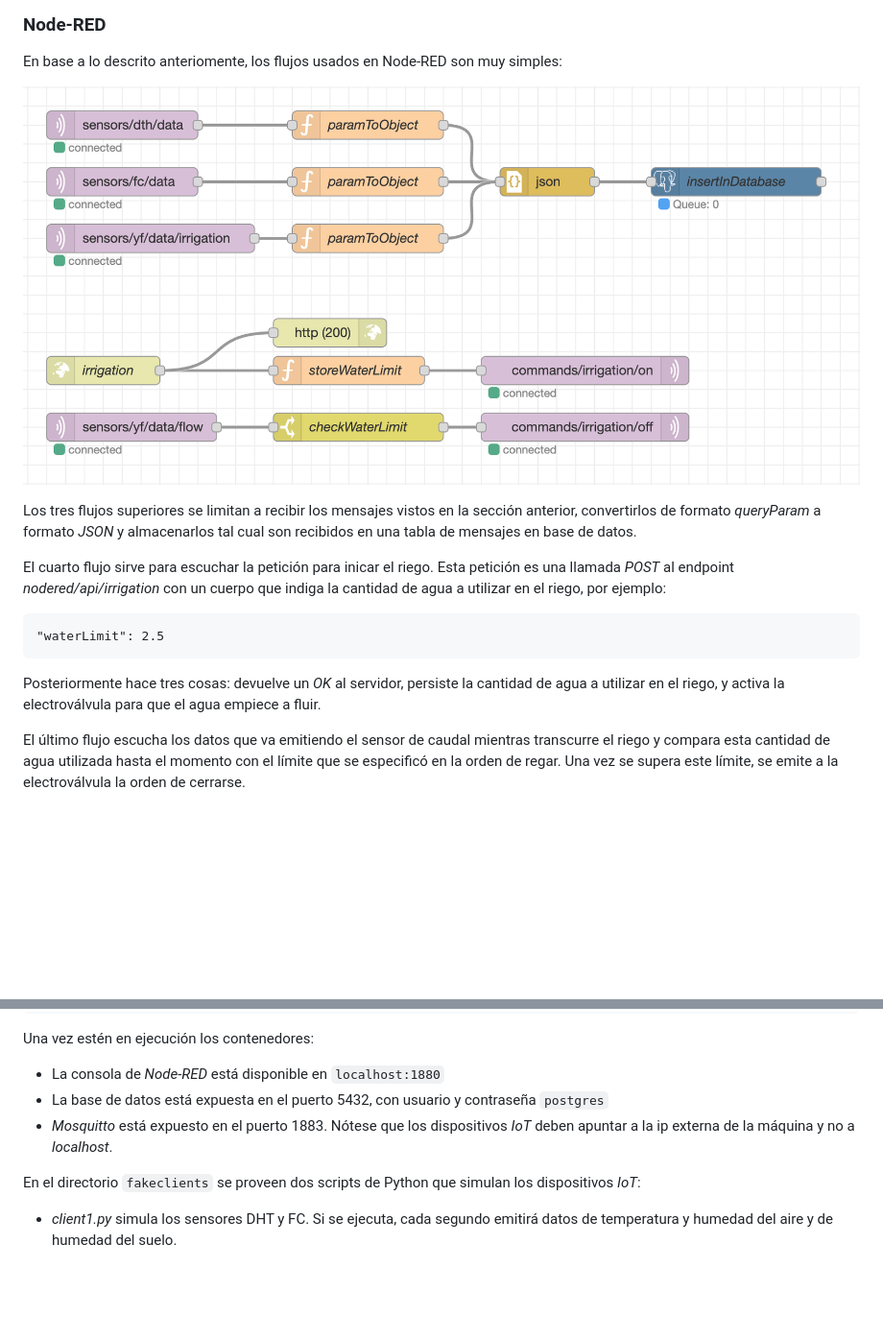
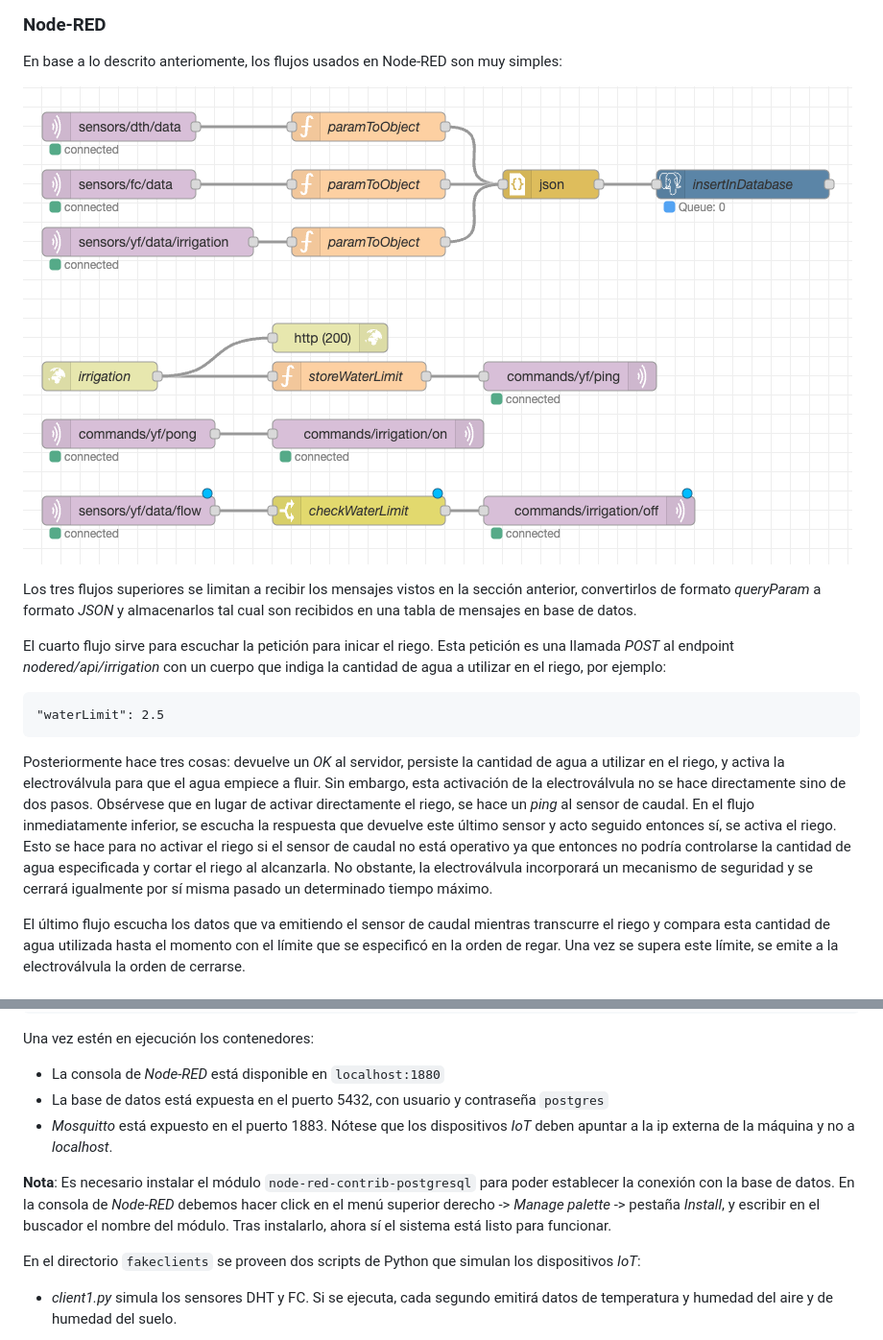
Before and after one commit to alexrcas/ceres, a Markdown page: README.md, 2 parts joined by grey strips. Shown: that part at 96% size. Drawn GitHub-style; pictures changed too: docs/flow.png; blank space fills up the shorter version.

Commit message:
Update Readme y persistir flujos de nodered en docker

````diff
--- a/README.md
+++ b/README.md
@@ -88,7 +88,7 @@ El cuarto flujo sirve para escuchar la petición para inicar el riego. Esta peti
 "waterLimit": 2.5
 ```
 
-Posteriormente hace tres cosas: devuelve un *OK* al servidor, persiste la cantidad de agua a utilizar en el riego, y activa la electroválvula para que el agua empiece a fluir.
+Posteriormente hace tres cosas: devuelve un *OK* al servidor, persiste la cantidad de agua a utilizar en el riego, y activa la electroválvula para que el agua empiece a fluir. Sin embargo, esta activación de la electroválvula no se hace directamente sino de dos pasos. Obsérvese que en lugar de activar directamente el riego, se hace un *ping* al sensor de caudal. En el flujo inmediatamente inferior, se escucha la respuesta que devuelve este último sensor y acto seguido entonces sí, se activa el riego. Esto se hace para no activar el riego si el sensor de caudal no está operativo ya que entonces no podría controlarse la cantidad de agua especificada y cortar el riego al alcanzarla. No obstante, la electroválvula incorporará un mecanismo de seguridad y se cerrará igualmente por sí misma pasado un determinado tiempo máximo.
 
 El último flujo escucha los datos que va emitiendo el sensor de caudal mientras transcurre el riego y compara esta cantidad de agua utilizada hasta el momento con el límite que se especificó en la orden de regar. Una vez se supera este límite, se emite a la electroválvula la orden de cerrarse.
 
@@ -169,6 +169,9 @@ Una vez estén en ejecución los contenedores:
 * *Mosquitto* está expuesto en el puerto 1883. Nótese que los dispositivos *IoT* deben apuntar a la ip externa de la máquina y no a *localhost*.
 
 
+**Nota**: Es necesario instalar el módulo `node-red-contrib-postgresql` para poder establecer la conexión con la base de datos. En la consola de *Node-RED* debemos hacer click en el menú superior derecho -> *Manage palette* -> pestaña *Install*, y escribir en el buscador el nombre del módulo. Tras instalarlo, ahora sí el sistema está listo para funcionar.
+
+
 En el directorio `fakeclients` se proveen dos scripts de Python que simulan los dispositivos *IoT*:
 
 * *client1.py* simula los sensores DHT y FC. Si se ejecuta, cada segundo emitirá datos de temperatura y humedad del aire y de humedad del suelo.
````
Also changed, not shown: 4 other files.
